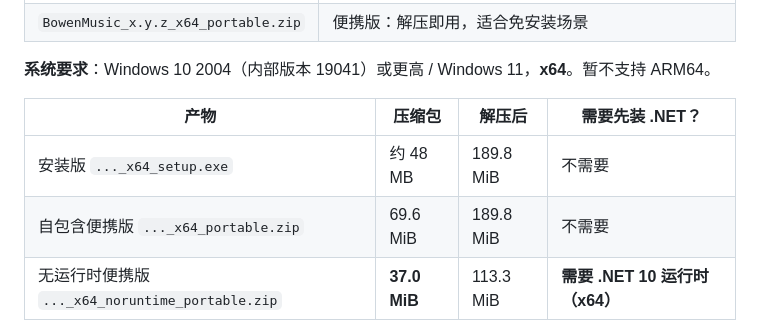
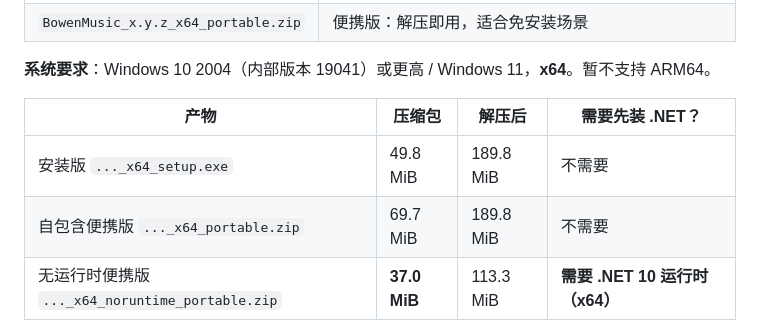
Before and after one commit to ldm0715/bowen_music, a Markdown page: README.md, the part around the change. Drawn GitHub-style.

```diff
--- a/README.md
+++ b/README.md
@@ -70,8 +70,8 @@
 
 | 产物 | 压缩包 | 解压后 | 需要先装 .NET？ |
 | --- | --- | --- | --- |
-| 安装版 `..._x64_setup.exe` | 约 48 MB | 189.8 MiB | 不需要 |
-| 自包含便携版 `..._x64_portable.zip` | 69.6 MiB | 189.8 MiB | 不需要 |
+| 安装版 `..._x64_setup.exe` | 49.8 MiB | 189.8 MiB | 不需要 |
+| 自包含便携版 `..._x64_portable.zip` | 69.7 MiB | 189.8 MiB | 不需要 |
 | 无运行时便携版 `..._x64_noruntime_portable.zip` | **37.0 MiB** | 113.3 MiB | **需要 .NET 10 运行时（x64）** |
 
 **怎么选**：不确定就下**安装版** —— 它自带运行时，装完直接能用。已经装过 .NET 10 运行时、或者只想下个小包带走，就用**无运行时便携版**，体积少一半；缺运行时时双击会弹出提示并给出下载链接。
```
Also changed, not shown: docs/release.md (+24 -13 lines).
